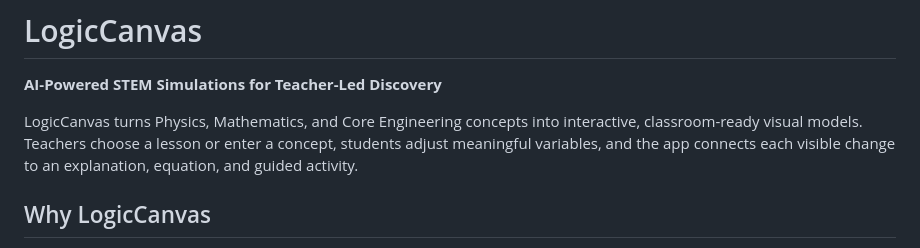
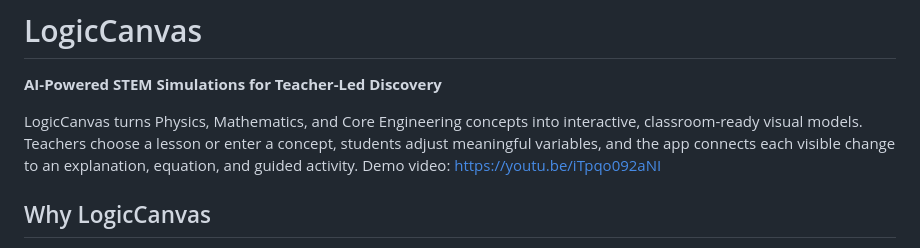
Before and after one commit to asmsfdev/https-github.com-your-username-LogicCanvas, a Markdown page: README.md, the part around the change. Rendered like a GitHub page.

```diff
--- a/README.md
+++ b/README.md
@@ -3,6 +3,7 @@
 **AI-Powered STEM Simulations for Teacher-Led Discovery**
 
 LogicCanvas turns Physics, Mathematics, and Core Engineering concepts into interactive, classroom-ready visual models. Teachers choose a lesson or enter a concept, students adjust meaningful variables, and the app connects each visible change to an explanation, equation, and guided activity.
+Demo video: https://youtu.be/iTpqo092aNI
 
 ## Why LogicCanvas
 
```
